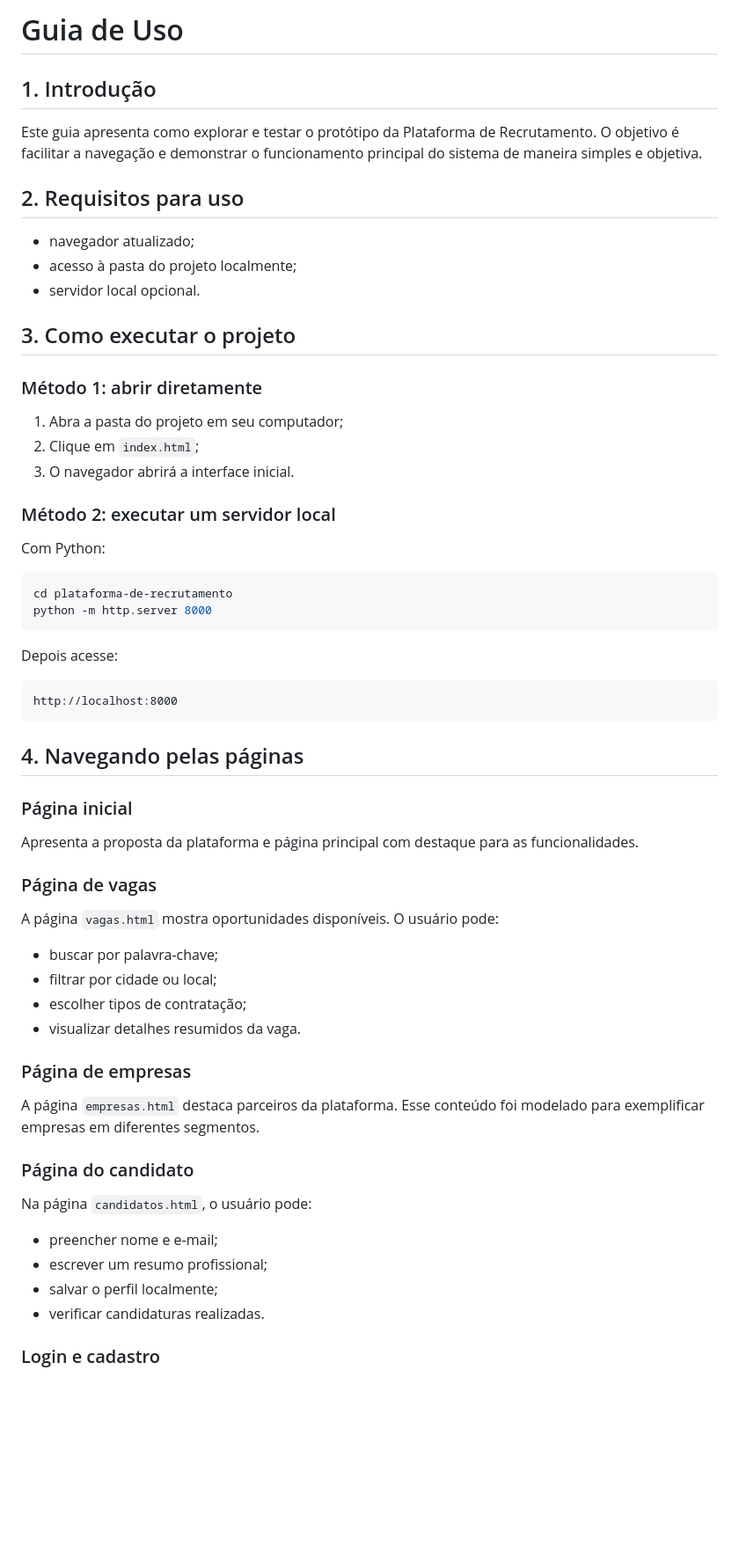
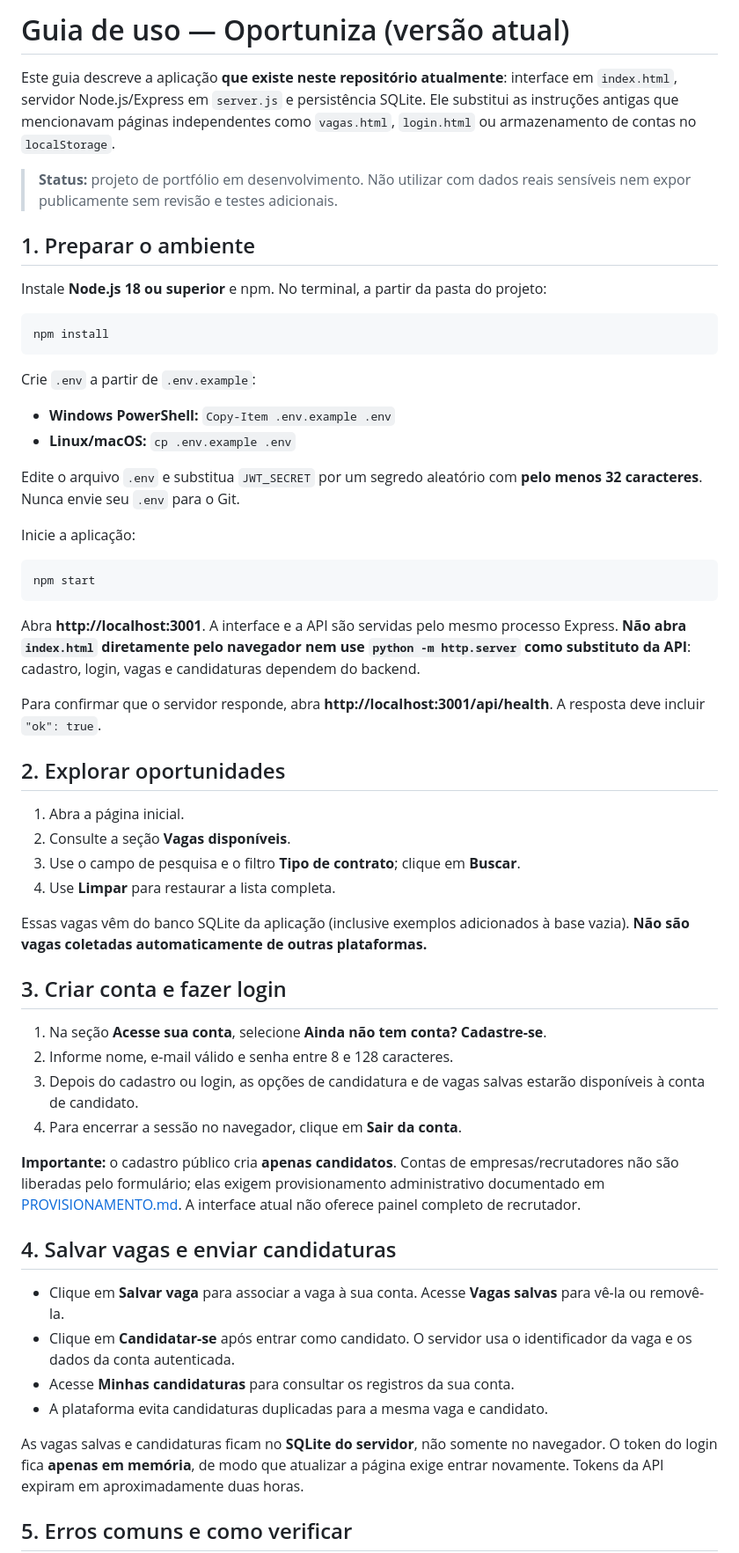
Before and after one commit to juniordev830/plataforma-de-recrutamento, a Markdown page: docs/guia-de-uso.md, the part around one of its changes. Shown at 88% size. Drawn GitHub-style; blank space fills up the shorter version.

Commit message:
docs: atualizar guia de uso para API e fluxos reais

````diff
--- a/docs/guia-de-uso.md
+++ b/docs/guia-de-uso.md
@@ -1,65 +1,60 @@
-# Guia de Uso
+# Guia de uso — Oportuniza (versão atual)
 
-## 1. Introdução
+Este guia descreve a aplicação **que existe neste repositório atualmente**: interface em `index.html`, servidor Node.js/Express em `server.js` e persistência SQLite. Ele substitui as instruções antigas que mencionavam páginas independentes como `vagas.html`, `login.html` ou armazenamento de contas no `localStorage`.
 
-Este guia apresenta como explorar e testar o protótipo da Plataforma de Recrutamento. O objetivo é facilitar a navegação e demonstrar o funcionamento principal do sistema de maneira simples e objetiva.
+> **Status:** projeto de portfólio em desenvolvimento. Não utilizar com dados reais sensíveis nem expor publicamente sem revisão e testes adicionais.
 
-## 2. Requisitos para uso
+## 1. Preparar o ambiente
 
-- navegador atualizado;
-- acesso à pasta do projeto localmente;
-- servidor local opcional.
-
-## 3. Como executar o projeto
-
-### Método 1: abrir diretamente
-
-1. Abra a pasta do projeto em seu computador;
-2. Clique em `index.html`;
-3. O navegador abrirá a interface inicial.
-
-### Método 2: executar um servidor local
-
-Com Python:
+Instale **Node.js 18 ou superior** e npm. No terminal, a partir da pasta do projeto:
 
 ```bash
-cd plataforma-de-recrutamento
-python -m http.server 8000
+npm install
 ```
 
-Depois acesse:
+Crie `.env` a partir de `.env.example`:
 
-```text
-http://localhost:8000
+- **Windows PowerShell:** `Copy-Item .env.example .env`
+- **Linux/macOS:** `cp .env.example .env`
+
+Edite o arquivo `.env` e substitua `JWT_SECRET` por um segredo aleatório com **pelo menos 32 caracteres**. Nunca envie seu `.env` para o Git.
+
+Inicie a aplicação:
+
+```bash
+npm start
 ```
 
-## 4. Navegando pelas páginas
+Abra **http://localhost:3001**. A interface e a API são servidas pelo mesmo processo Express. **Não abra `index.html` diretamente pelo navegador nem use `python -m http.server` como substituto da API**: cadastro, login, vagas e candidaturas dependem do backend.
 
-### Página inicial
+Para confirmar que o servidor responde, abra **http://localhost:3001/api/health**. A resposta deve incluir `"ok": true`.
 
-Apresenta a proposta da plataforma e página principal com destaque para as funcionalidades.
+## 2. Explorar oportunidades
 
-### Página de vagas
+1. Abra a página inicial.
+2. Consulte a seção **Vagas disponíveis**.
+3. Use o campo de pesquisa e o filtro **Tipo de contrato**; clique em **Buscar**.
+4. Use **Limpar** para restaurar a lista completa.
 
-A página `vagas.html` mostra oportunidades disponíveis. O usuário pode:
+Essas vagas vêm do banco SQLite da aplicação (inclusive exemplos adicionados à base vazia). **Não são vagas coletadas automaticamente de outras plataformas.**
 
-- buscar por palavra-chave;
-- filtrar por cidade ou local;
-- escolher tipos de contratação;
-- visualizar detalhes resumidos da vaga.
+## 3. Criar conta e fazer login
 
-### Página de empresas
+1. Na seção **Acesse sua conta**, selecione **Ainda não tem conta? Cadastre-se**.
+2. Informe nome, e-mail válido e senha entre 8 e 128 caracteres.
+3. Depois do cadastro ou login, as opções de candidatura e de vagas salvas estarão disponíveis à conta de candidato.
+4. Para encerrar a sessão no navegador, clique em **Sair da conta**.
 
-A página `empresas.html` destaca parceiros da plataforma. Esse conteúdo foi modelado para exemplificar empresas em diferentes segmentos.
+**Importante:** o cadastro público cria **apenas candidatos**. Contas de empresas/recrutadores não são liberadas pelo formulário; elas exigem provisionamento administrativo documentado em [PROVISIONAMENTO.md](PROVISIONAMENTO.md). A interface atual não oferece painel completo de recrutador.
 
-### Página do candidato
+## 4. Salvar vagas e enviar candidaturas
 
-Na página `candidatos.html`, o usuário pode:
+- Clique em **Salvar vaga** para associar a vaga à sua conta. Acesse **Vagas salvas** para vê-la ou removê-la.
+- Clique em **Candidatar-se** após entrar como candidato. O servidor usa o identificador da vaga e os dados da conta autenticada.
+- Acesse **Minhas candidaturas** para consultar os registros da sua conta.
+- A plataforma evita candidaturas duplicadas para a mesma vaga e candidato.
 
-- preencher nome e e-mail;
-- escrever um resumo profissional;
-- salvar o perfil localmente;
-- verificar candidaturas realizadas.
+As vagas salvas e candidaturas ficam no **SQLite do servidor**, não somente no navegador. O token do login fica **apenas em memória**, de modo que atualizar a página exige entrar novamente. Tokens da API expiram em aproximadamente duas horas.
 
-### Login e cadastro
+## 5. Erros comuns e como verificar
 
````
Also changed, not shown: other parts of docs/guia-de-uso.md (+19 -67 lines).
